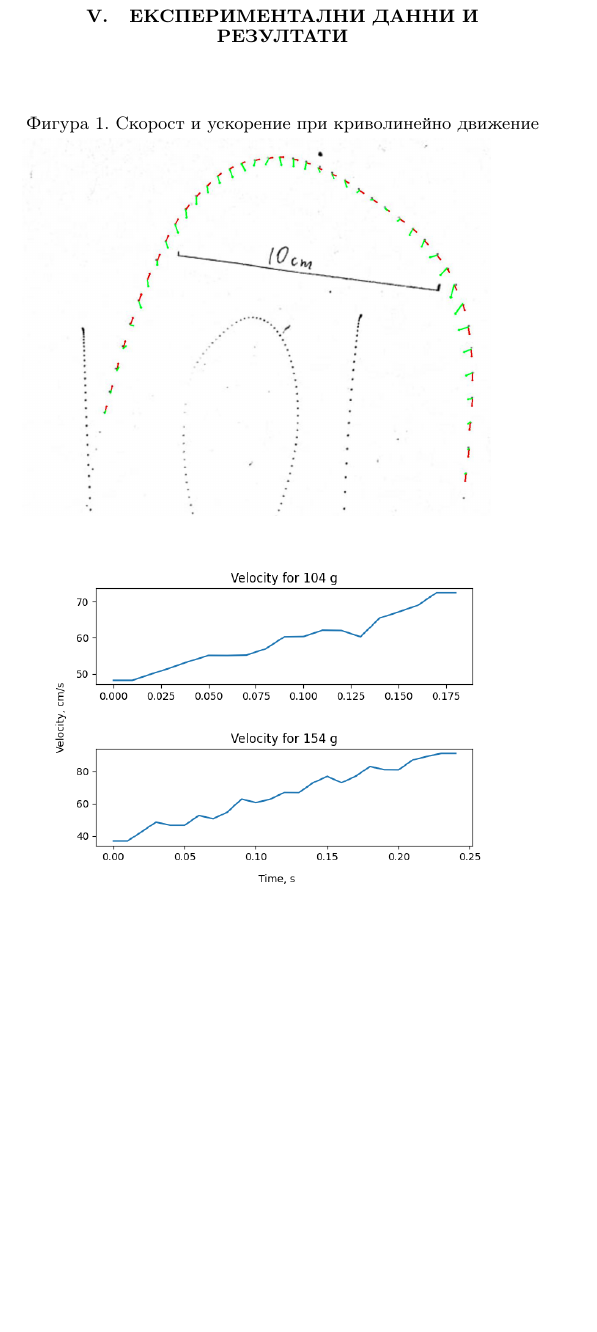
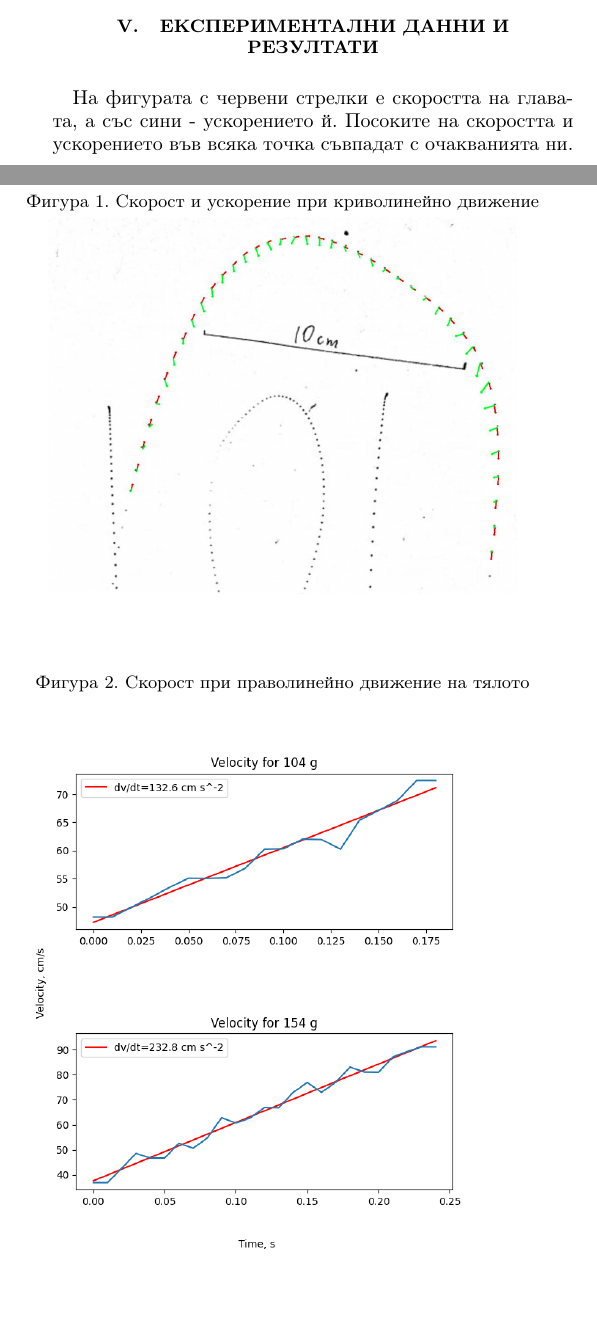
Before and after one commit to vasilNnikolov/mehanika_uprajneniq, a LaTeX paper (stroboskop/latexFiles/VasilNikolovStroboskop.tex): part of one column of the page before the commit and two parts of the columns of the page after it, the two joined at a grey line, cut so that both start at the same text, the shorter picture padded with empty space. Compiled offline with pdfLaTeX.

Commit message:
finished this one

```diff
--- a/stroboskop/latexFiles/VasilNikolovStroboskop.tex
+++ b/stroboskop/latexFiles/VasilNikolovStroboskop.tex
@@ -55,12 +55,19 @@
 Листът, на който са точките се снима, и дигитално се снемат коордитатите на точките в пиксели. На листа се нанася и мащаб - отсечка, чиято дължина знаем. Като се снемат краищата на отсечката като още две точки може да се определи мащабът на снимката, и да се пресметне на какви координати в сантиметри отговарят координатите в пиксели. След това по формулите, описани в \eqref{eq:1} се пресмятат векторите на ускорението и скоростта. На снимката се нанасят вектори с начало избраните точки с дължина, пропорционална на съответно скоростта и ускорението. За целта се избира такъв мащаб, че стрелките да не се припокриват много, но и да не са твърде къси.
 
 \section{Експериментални данни и резултати}
-\begin{figure}[H]
+
+На фигурата с червени стрелки е скоростта на главата, а със сини - ускорението й. Посоките на скоростта и ускорението във всяка точка съвпадат с очакванията ни.
+\begin{figure}[h]
     \caption{Скорост и ускорение при криволинейно движение}
     \includegraphics[width=0.9\columnwidth,keepaspectratio=true]{cropped_velocity_acceleration.png}
 \end{figure}
 
-\includegraphics[width=0.9\columnwidth,keepaspectratio=true]{velocity_charts.png}
+\begin{figure}[H]
+    \caption{Скорост при праволинейно движение на тялото}
+    \includegraphics[width=0.9\columnwidth,keepaspectratio=true]{vel_charts_3.png}
+\end{figure}
+
+На двете графики са дадени скоростта и ускорението на тялото когато се дърпа от съответно $104 g$ и $154 g$. При снемане на позиции на точките, особено когато разстоянието между тях е малко, се натрупва голяма грешка при измерване, заради която графиката не е идеална права, и пресметнатото ускорение не е близко до очакваното постоянно ускорение. Заради това графика на ускоренията от времето не са представени.
 
 
 \end{document}
```
Also changed, not shown: stroboskop/latexFiles/VasilNikolovStroboskop.pdf, stroboskop/latexFiles/vel_charts_3.png (added), stroboskop/latexFiles/velocity_charts_2.png (added), 2 other files.
